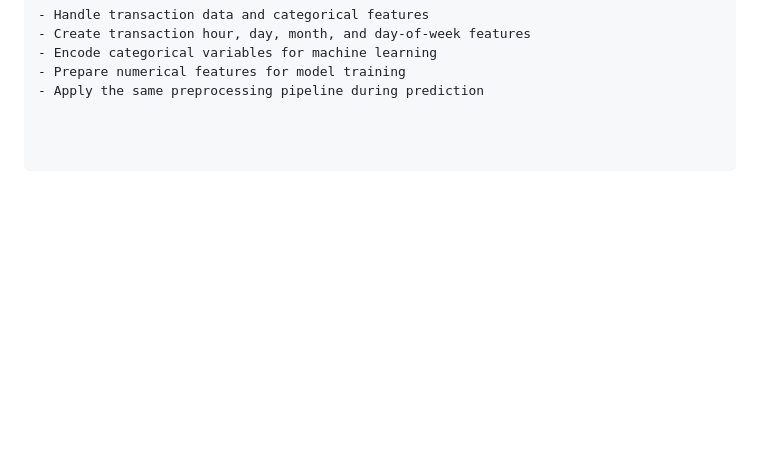
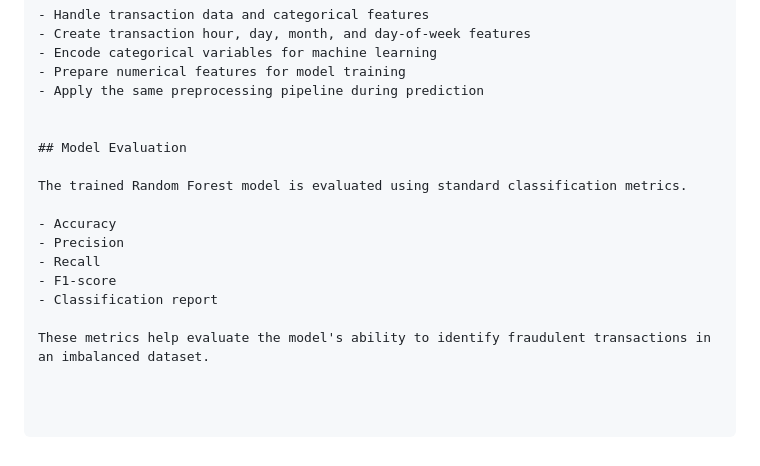
Before and after one commit to Sathiuppar2242/Credit-Card-Fraud-Detection, a Markdown page: README.md, the part around the change. Drawn GitHub-style; blank space fills up the shorter version.

Commit message:
Document model evaluation metrics

```diff
--- a/README.md
+++ b/README.md
@@ -462,3 +462,16 @@ The transaction data is preprocessed before training the machine learning model.
 - Encode categorical variables for machine learning
 - Prepare numerical features for model training
 - Apply the same preprocessing pipeline during prediction
+
+
+## Model Evaluation
+
+The trained Random Forest model is evaluated using standard classification metrics.
+
+- Accuracy
+- Precision
+- Recall
+- F1-score
+- Classification report
+
+These metrics help evaluate the model's ability to identify fraudulent transactions in an imbalanced dataset.
```
